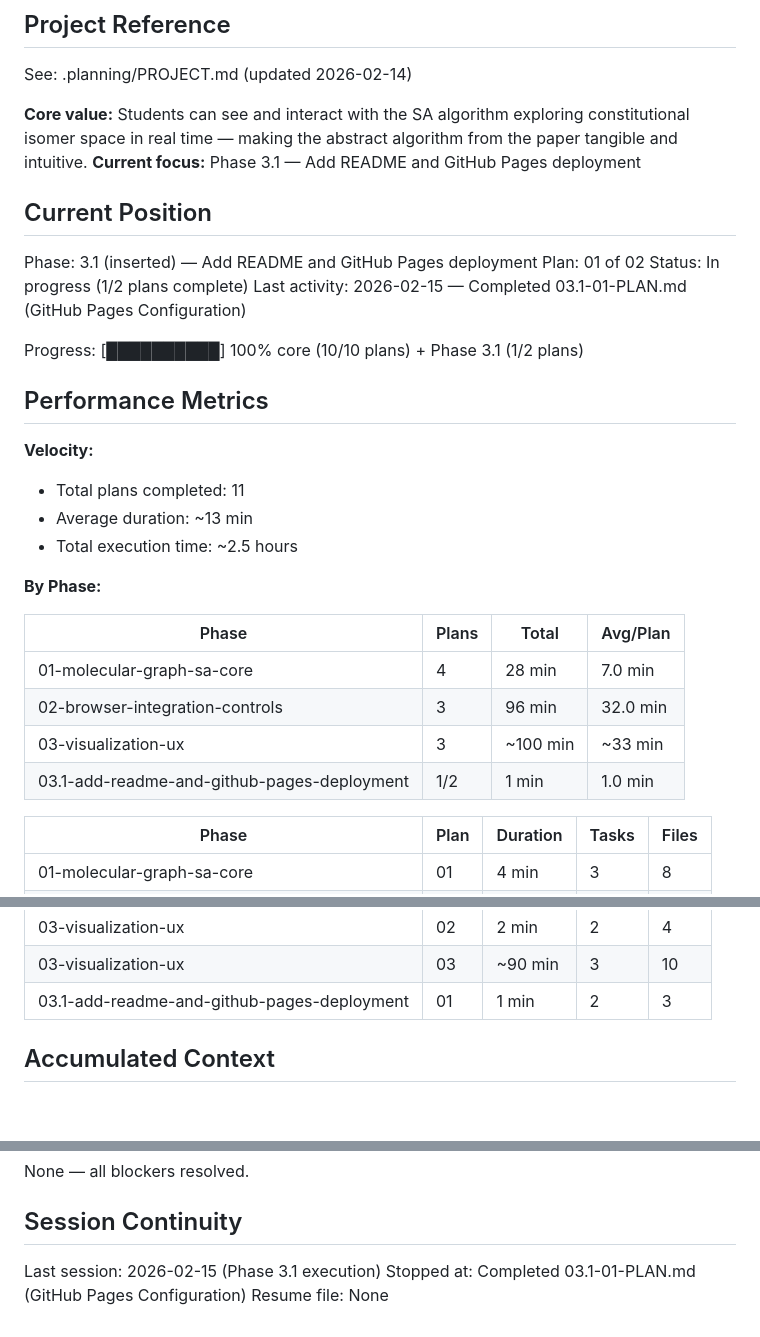
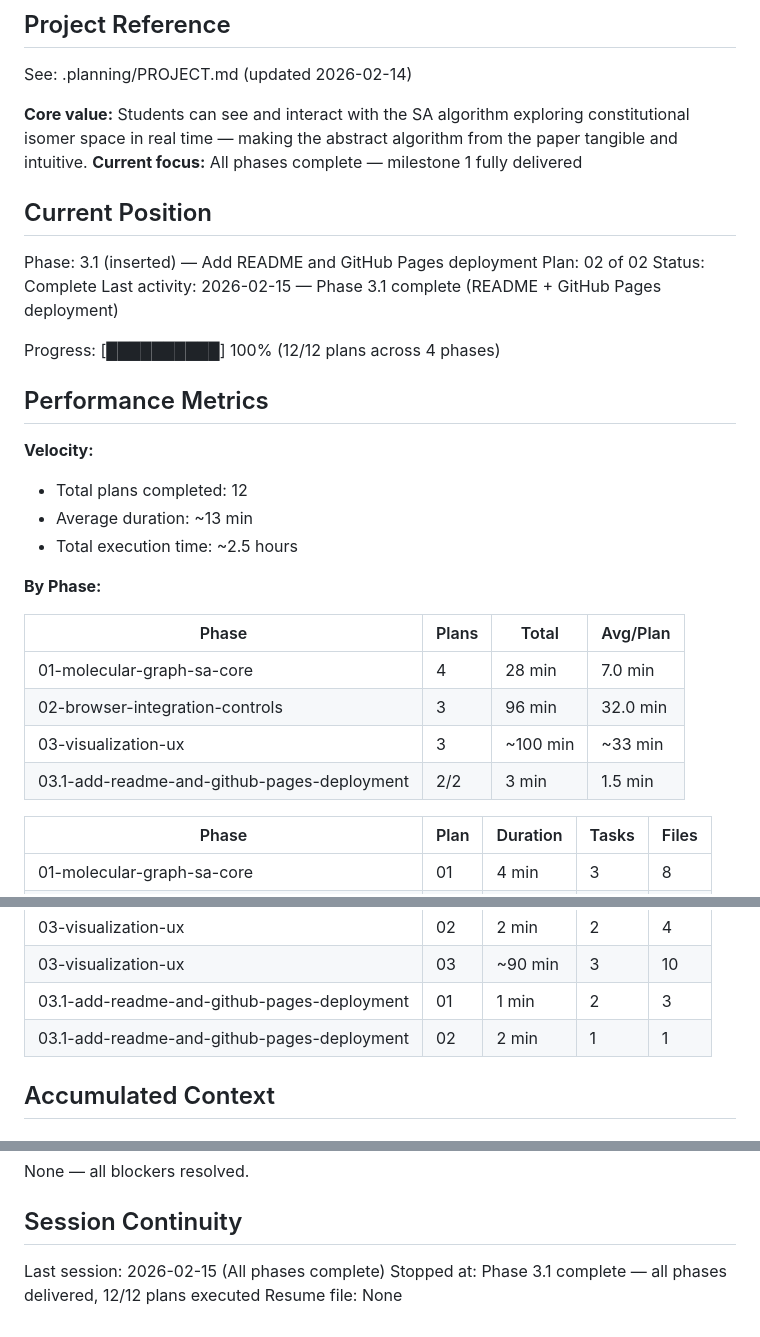
Before and after one commit to steinbeck/webfaulon, a Markdown page: .planning/STATE.md, 3 parts joined by grey strips. Drawn GitHub-style; blank space fills up the shorter version.

Commit message:
docs(phase-3.1): complete phase execution — README + GitHub Pages
Phase 3.1 complete: 2/2 plans executed.
All phases done: 12/12 plans across 4 phases.

Co-Authored-By: Claude Opus 4.6 <noreply@anthropic.com>

```diff
--- a/.planning/STATE.md
+++ b/.planning/STATE.md
@@ -5,21 +5,21 @@
 See: .planning/PROJECT.md (updated 2026-02-14)
 
 **Core value:** Students can see and interact with the SA algorithm exploring constitutional isomer space in real time — making the abstract algorithm from the paper tangible and intuitive.
-**Current focus:** Phase 3.1 — Add README and GitHub Pages deployment
+**Current focus:** All phases complete — milestone 1 fully delivered
 
 ## Current Position
 
 Phase: 3.1 (inserted) — Add README and GitHub Pages deployment
-Plan: 01 of 02
-Status: In progress (1/2 plans complete)
-Last activity: 2026-02-15 — Completed 03.1-01-PLAN.md (GitHub Pages Configuration)
+Plan: 02 of 02
+Status: Complete
+Last activity: 2026-02-15 — Phase 3.1 complete (README + GitHub Pages deployment)
 
-Progress: [██████████] 100% core (10/10 plans) + Phase 3.1 (1/2 plans)
+Progress: [██████████] 100% (12/12 plans across 4 phases)
 
 ## Performance Metrics
 
 **Velocity:**
-- Total plans completed: 11
+- Total plans completed: 12
 - Average duration: ~13 min
 - Total execution time: ~2.5 hours
 
@@ -30,7 +30,7 @@ Progress: [██████████] 100% core (10/10 plans) + Phase 3.1 (
 | 01-molecular-graph-sa-core | 4 | 28 min | 7.0 min |
 | 02-browser-integration-controls | 3 | 96 min | 32.0 min |
 | 03-visualization-ux | 3 | ~100 min | ~33 min |
-| 03.1-add-readme-and-github-pages-deployment | 1/2 | 1 min | 1.0 min |
+| 03.1-add-readme-and-github-pages-deployment | 2/2 | 3 min | 1.5 min |
 
 | Phase | Plan | Duration | Tasks | Files |
 |-------|------|----------|-------|-------|
@@ -45,6 +45,7 @@ Progress: [██████████] 100% core (10/10 plans) + Phase 3.1 (
 | 03-visualization-ux | 02 | 2 min | 2 | 4 |
 | 03-visualization-ux | 03 | ~90 min | 3 | 10 |
 | 03.1-add-readme-and-github-pages-deployment | 01 | 1 min | 2 | 3 |
+| 03.1-add-readme-and-github-pages-deployment | 02 | 2 min | 1 | 1 |
 
 ## Accumulated Context
 
@@ -76,6 +77,6 @@ None — all blockers resolved.
 
 ## Session Continuity
 
-Last session: 2026-02-15 (Phase 3.1 execution)
-Stopped at: Completed 03.1-01-PLAN.md (GitHub Pages Configuration)
+Last session: 2026-02-15 (All phases complete)
+Stopped at: Phase 3.1 complete — all phases delivered, 12/12 plans executed
 Resume file: None
```
Also changed, not shown: .planning/ROADMAP.md (+4 -4 lines).
